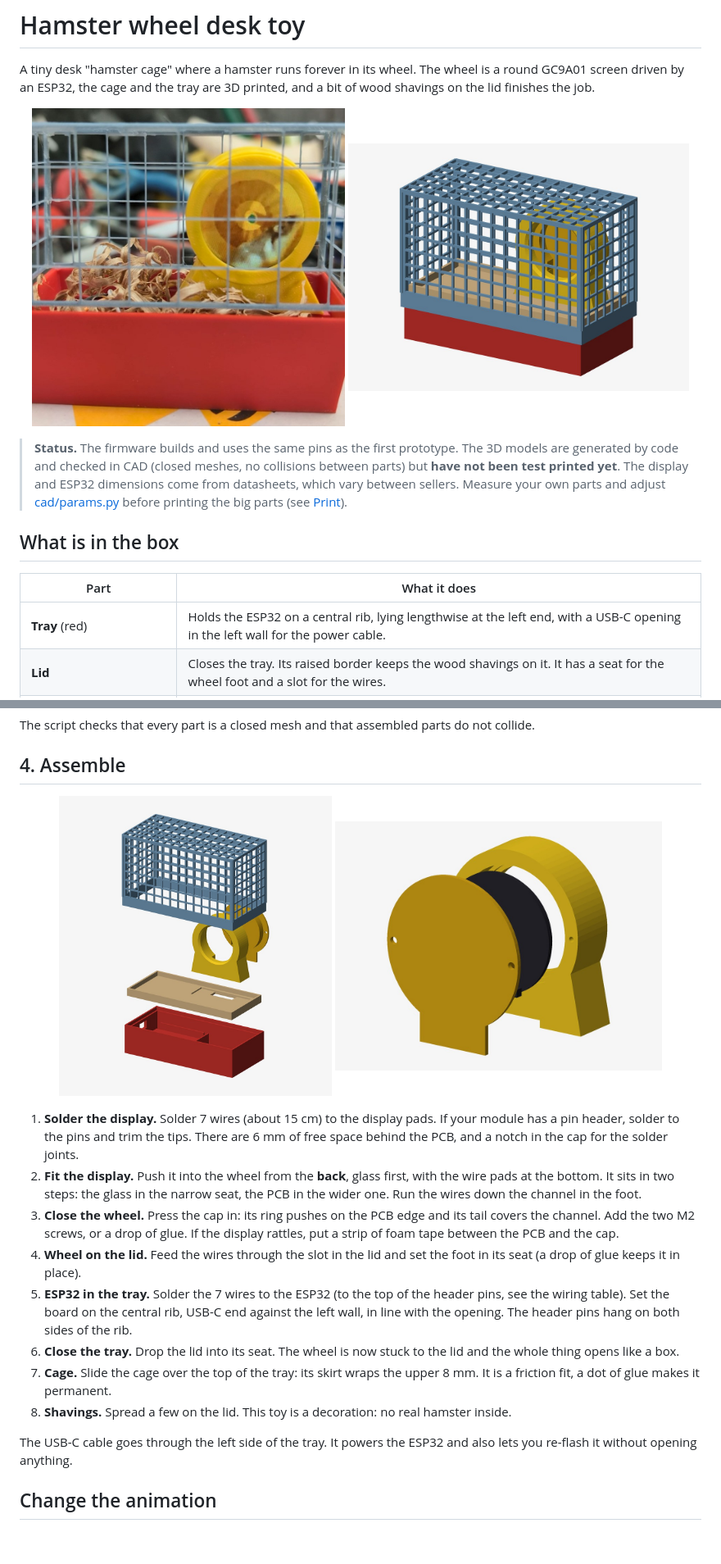
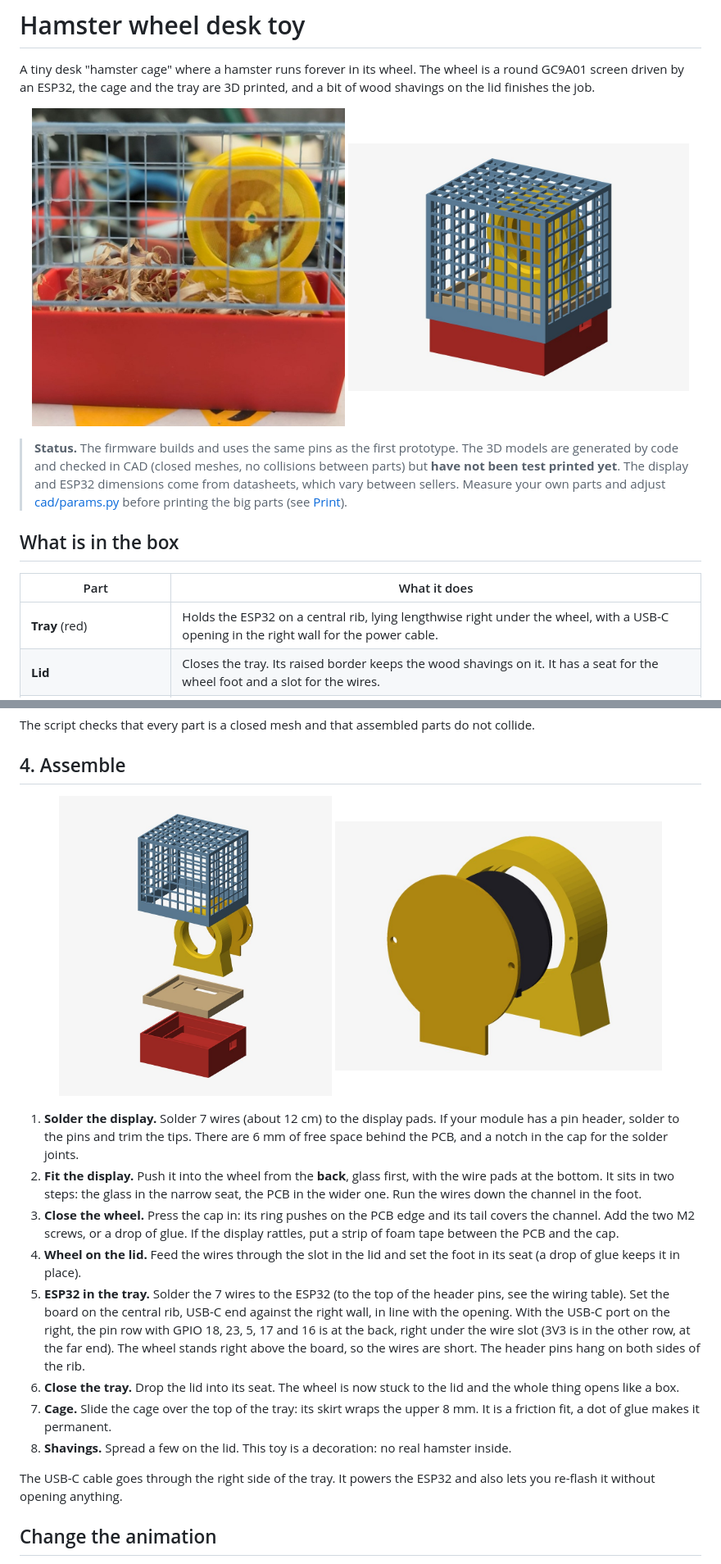
Before and after one commit to deadpohl/hamster-wheel, a Markdown page: README.md, 2 parts joined by grey strips. Shown at 82% size. GitHub-like rendering; pictures changed too: docs/img/assembly.jpg, docs/img/exploded.jpg, docs/img/wheel_exploded.jpg; blank space fills up the shorter version.

Commit message:
cad: wheel stands right above the ESP32, tray 68 x 60 mm, USB-C on the right wall
Co-Authored-By: Claude Sonnet 5.5 <noreply@anthropic.com>

```diff
--- a/README.md
+++ b/README.md
@@ -22,7 +22,7 @@ and a bit of wood shavings on the lid finishes the job.
 
 | Part | What it does |
 |---|---|
-| **Tray** (red) | Holds the ESP32 on a central rib, lying lengthwise at the left end, with a USB-C opening in the left wall for the power cable. |
+| **Tray** (red) | Holds the ESP32 on a central rib, lying lengthwise right under the wheel, with a USB-C opening in the right wall for the power cable. |
 | **Lid** | Closes the tray. Its raised border keeps the wood shavings on it. It has a seat for the wheel foot and a slot for the wires. |
 | **Wheel** and **wheel cap** (yellow) | The display sits in the ring, looking through a short tunnel (the "wheel"). The cap closes the back and hides the wires. |
 | **Cage** (blue) | One piece, printed upside down with no supports. It slides over the top of the tray. |
@@ -124,7 +124,7 @@ The script checks that every part is a closed mesh and that assembled parts do n
   <img src="docs/img/wheel_exploded.jpg" width="48%" alt="The wheel, display and cap">
 </p>
 
-1. **Solder the display.** Solder 7 wires (about 15 cm) to the display pads. If your module has
+1. **Solder the display.** Solder 7 wires (about 12 cm) to the display pads. If your module has
    a pin header, solder to the pins and trim the tips. There are 6 mm of free space behind
    the PCB, and a notch in the cap for the solder joints.
 2. **Fit the display.** Push it into the wheel from the **back**, glass first, with the wire pads
@@ -136,15 +136,17 @@ The script checks that every part is a closed mesh and that assembled parts do n
 4. **Wheel on the lid.** Feed the wires through the slot in the lid and set the foot in its seat
    (a drop of glue keeps it in place).
 5. **ESP32 in the tray.** Solder the 7 wires to the ESP32 (to the top of the header pins, see
-   the wiring table). Set the board on the central rib, USB-C end against the left wall, in line
-   with the opening. The header pins hang on both sides of the rib.
+   the wiring table). Set the board on the central rib, USB-C end against the right wall, in line
+   with the opening. With the USB-C port on the right, the pin row with GPIO 18, 23, 5, 17
+   and 16 is at the back, right under the wire slot (3V3 is in the other row, at the far end).
+   The wheel stands right above the board, so the wires are short. The header pins hang on both sides of the rib.
 6. **Close the tray.** Drop the lid into its seat. The wheel is now stuck to the lid and the
    whole thing opens like a box.
 7. **Cage.** Slide the cage over the top of the tray: its skirt wraps the upper 8 mm. It is a
    friction fit, a dot of glue makes it permanent.
 8. **Shavings.** Spread a few on the lid. This toy is a decoration: no real hamster inside.
 
-The USB-C cable goes through the left side of the tray. It powers the ESP32 and also lets you
+The USB-C cable goes through the right side of the tray. It powers the ESP32 and also lets you
 re-flash it without opening anything.
 
 ## Change the animation
```
Also changed, not shown: other parts of README.md (+2 -2 lines), docs/img/tray_inside.jpg, 5 other files.
